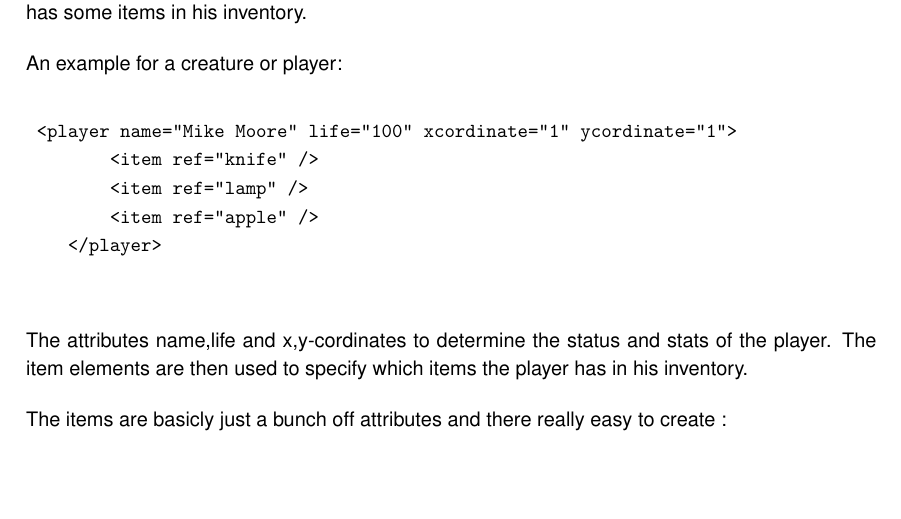
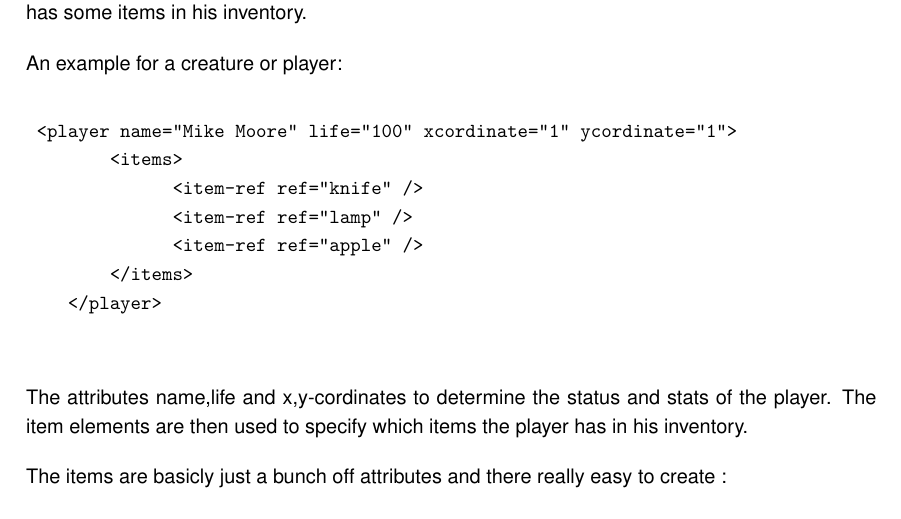
Before and after one commit to kerko/epic, a LaTeX document (doc/index.tex, which reads doc/pages/sample.tex): part of page 11 of 22 before the commit and part of page 11 of 23 after it, cut so that both start at the same text, the shorter picture padded with empty space. Compiled offline with pdfLaTeX.

Commit message:
Fixed sample

```diff
--- a/doc/pages/sample.tex
+++ b/doc/pages/sample.tex
@@ -8,9 +8,11 @@ We provide a very simple sample game so everyone can see how it works.  You can
  An example for a creature or player:
  \begin{verbatim}
  <player name="Mike Moore" life="100" xcordinate="1" ycordinate="1">
-        <item ref="knife" />
-        <item ref="lamp" />
-        <item ref="apple" />
+        <items>
+              <item-ref ref="knife" />
+              <item-ref ref="lamp" />
+              <item-ref ref="apple" />
+        </items>
     </player>
  \end{verbatim}
  The  attributes name,life and x,y-cordinates to determine the status and stats of the player.
```
Also changed, not shown: doc/index.tex (+1 -1 lines).
